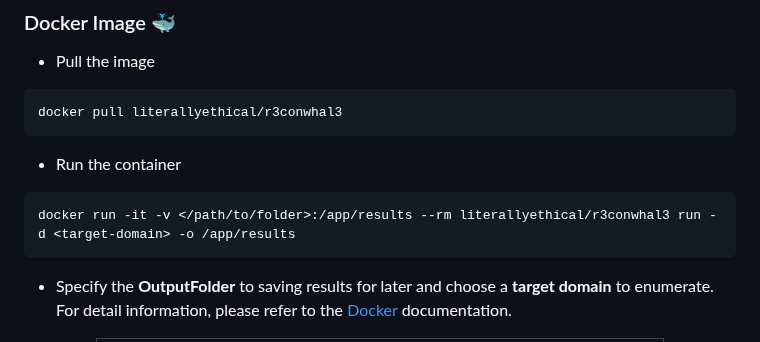
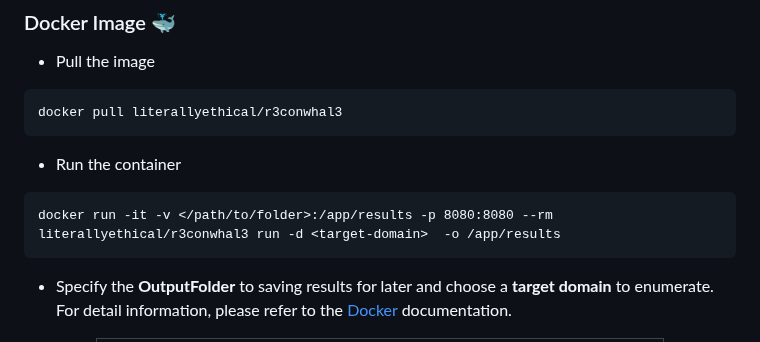
Before and after one commit to LiterallyEthical/r3conwhal3, a Markdown page: README.md, the part around the change. Rendered like a GitHub page.

````diff
--- a/README.md
+++ b/README.md
@@ -55,7 +55,7 @@ docker pull literallyethical/r3conwhal3
 - Run the container
 
 ```
-docker run -it -v </path/to/folder>:/app/results --rm literallyethical/r3conwhal3 run -d <target-domain> -o /app/results
+docker run -it -v </path/to/folder>:/app/results -p 8080:8080 --rm literallyethical/r3conwhal3 run -d <target-domain>  -o /app/results
 ```
 
 - Specify the **OutputFolder** to saving results for later and choose a **target domain** to enumerate. For detail information, please refer to the [Docker](https://hub.docker.com/r/literallyethical/r3conwhal3) documentation.
````
